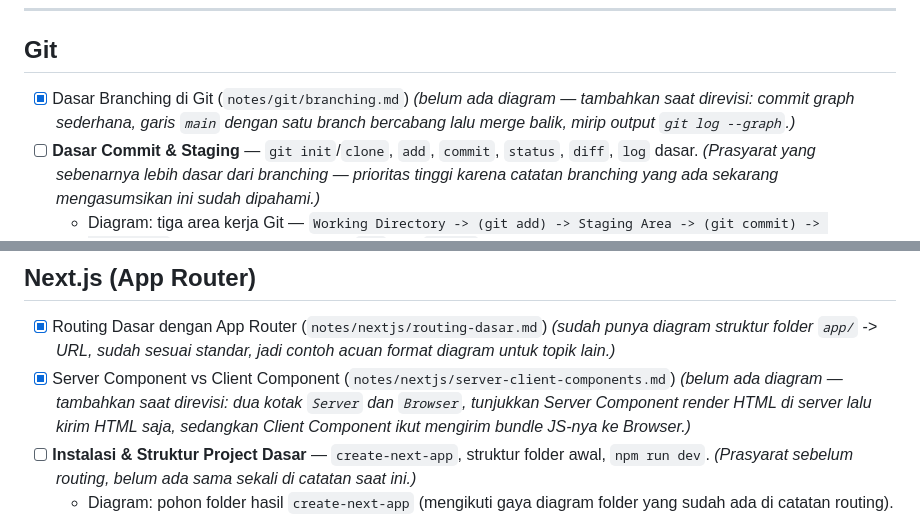
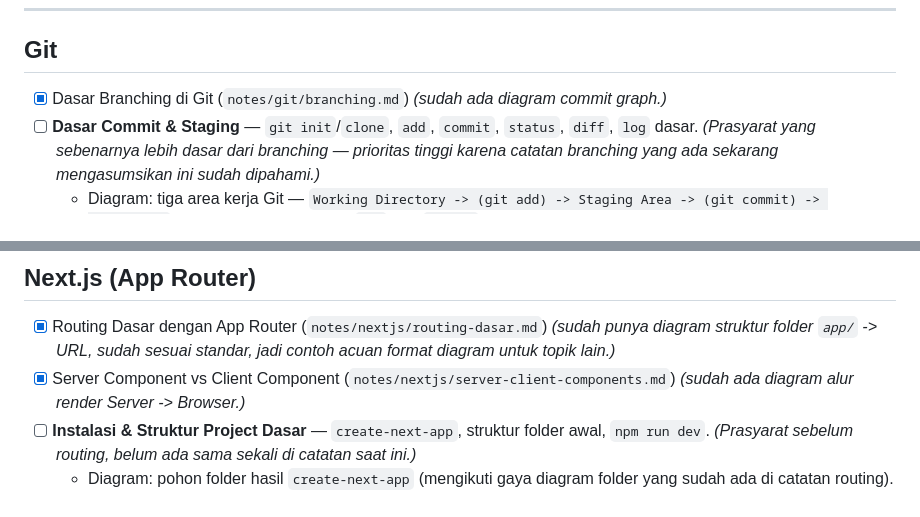
Before and after one commit to ibnuqoyim/my-learn, a Markdown page: RENCANA-MATERI.md, 2 parts joined by grey strips. GitHub-like rendering.

```diff
--- a/RENCANA-MATERI.md
+++ b/RENCANA-MATERI.md
@@ -47,9 +47,7 @@ harus berbentuk kotak-panah.
 ## Git
 
 - [x] Dasar Branching di Git (`notes/git/branching.md`)
-      *(belum ada diagram — tambahkan saat direvisi: commit graph
-      sederhana, garis `main` dengan satu branch bercabang lalu merge
-      balik, mirip output `git log --graph`.)*
+      *(sudah ada diagram commit graph.)*
 - [ ] **Dasar Commit & Staging** — `git init`/`clone`, `add`, `commit`,
       `status`, `diff`, `log` dasar. *(Prasyarat yang sebenarnya lebih
       dasar dari branching — prioritas tinggi karena catatan branching
@@ -116,10 +109,7 @@ harus berbentuk kotak-panah.
       standar, jadi contoh acuan format diagram untuk topik lain.)*
 - [x] Server Component vs Client Component
       (`notes/nextjs/server-client-components.md`)
-      *(belum ada diagram — tambahkan saat direvisi: dua kotak `Server`
-      dan `Browser`, tunjukkan Server Component render HTML di server
-      lalu kirim HTML saja, sedangkan Client Component ikut mengirim
-      bundle JS-nya ke Browser.)*
+      *(sudah ada diagram alur render Server -> Browser.)*
 - [ ] **Instalasi & Struktur Project Dasar** — `create-next-app`, struktur
       folder awal, `npm run dev`. *(Prasyarat sebelum routing, belum ada
       sama sekali di catatan saat ini.)*
```
Also changed, not shown: other parts of RENCANA-MATERI.md (+8 -24 lines).
